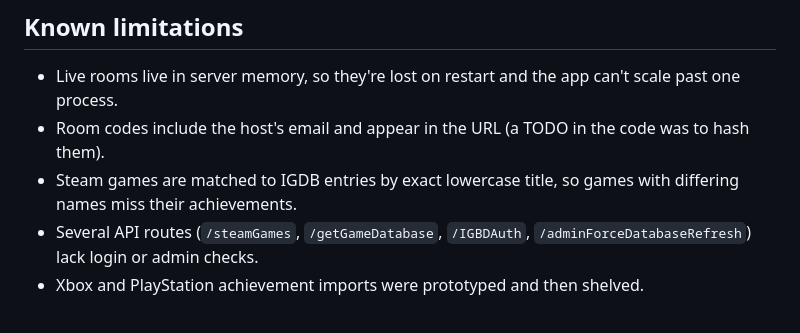
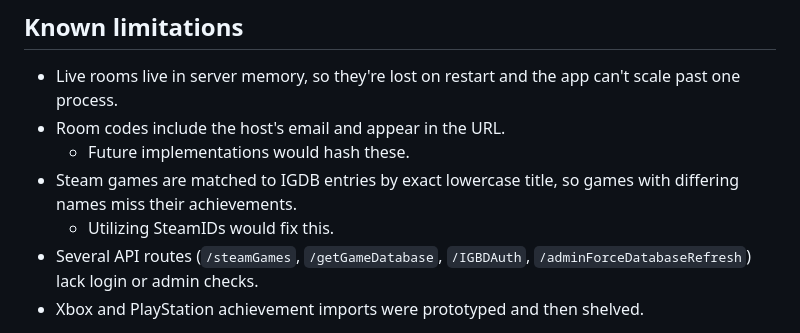
Before and after one commit to ColbyNeves1999/GameQuestBingo, a Markdown page: README.md, the part around the change. GitHub-like rendering.

Commit message:
Update README with room code limitations and future plans
Clarified known limitations regarding room codes and future implementations.

```diff
--- a/README.md
+++ b/README.md
@@ -98,8 +98,10 @@ The game catalog fills on the weekly schedule, or immediately from the admin pag
 ## Known limitations
 
 - Live rooms live in server memory, so they're lost on restart and the app can't scale past one process.
-- Room codes include the host's email and appear in the URL (a TODO in the code was to hash them).
+- Room codes include the host's email and appear in the URL.
+    - Future implementations would hash these.
 - Steam games are matched to IGDB entries by exact lowercase title, so games with differing names miss their achievements.
+    - Utilizing SteamIDs would fix this.
 - Several API routes (`/steamGames`, `/getGameDatabase`, `/IGBDAuth`, `/adminForceDatabaseRefresh`) lack login or admin checks.
 - Xbox and PlayStation achievement imports were prototyped and then shelved.
 
```
